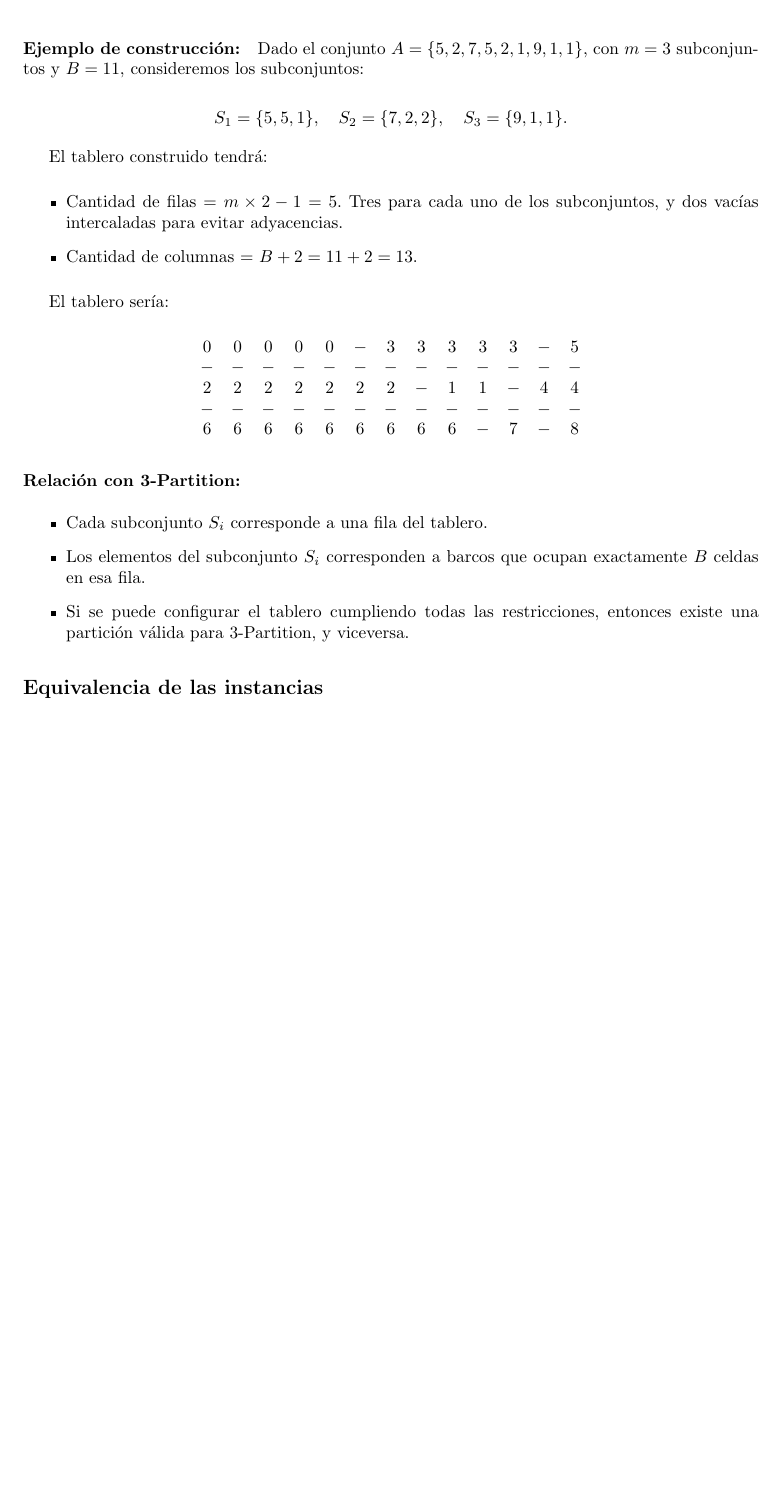
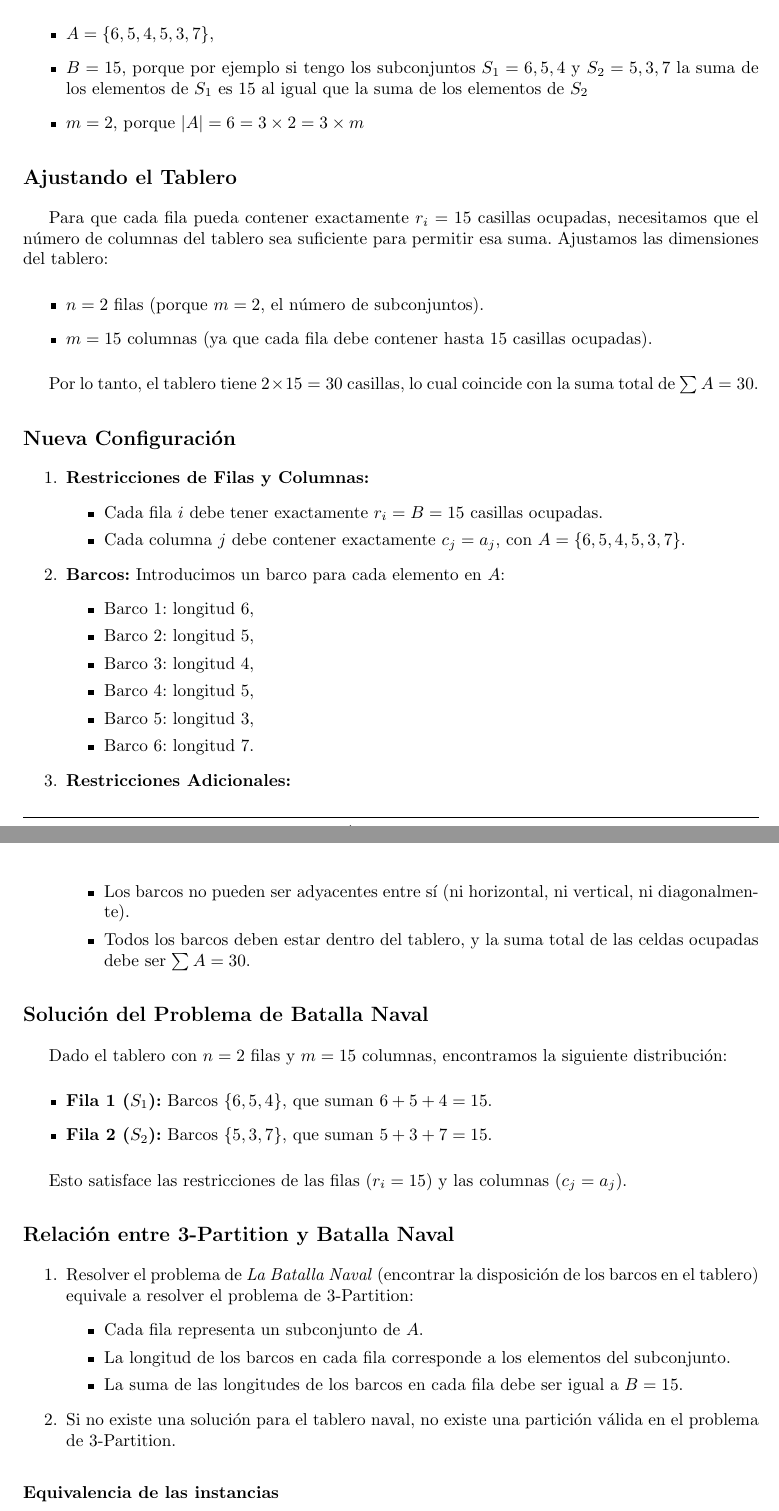
Before and after one commit to MartinAlejo/TDA-TP3, a LaTeX document (dev_informe/main.tex, which reads dev_informe/tex/demostracion.tex): part of page 7 of 17 before the commit and two parts of pages 7 and 8 of 18 after it, the two joined at a grey line, cut at the place of the change, the shorter picture padded with empty space. Compiled offline with pdfLaTeX.

Commit message:
Sigo avanzando con el informe

```diff
--- a/dev_informe/tex/demostracion.tex
+++ b/dev_informe/tex/demostracion.tex
@@ -54,37 +57,77 @@ Dado una instancia del problema \textit{3-Partition}, construiremos una instanci
 
-Dado el conjunto \(A = \{5, 2, 7, 5, 2, 1, 9, 1, 1\}\), con \(m = 3\) subconjuntos y \(B = 11\), consideremos los subconjuntos:
-
-\[
-S_1 = \{5, 5, 1\}, \quad S_2 = \{7, 2, 2\}, \quad S_3 = \{9, 1, 1\}.
-\]
-
-El tablero construido tendrá:
+\vskip0.5cm
+Tenemos los siguientes datos del problema 3-Partition:
 
 \begin{itemize}
-    \item Cantidad de filas = \(m \times 2 - 1 = 5\). Tres para cada uno de los subconjuntos, y dos vacías intercaladas para evitar adyacencias.
-    \item Cantidad de columnas = \(B + 2 = 11 + 2 = 13\).
+    \item $A = \{6, 5, 4, 5, 3, 7\}$,
+    \item $B = 15$, porque por ejemplo si tengo los subconjuntos $S_{1}={6,5,4}$ y $S_{2}={5,3,7}$ la suma de los elementos de $S_{1}$ es 15 al igual que la suma de los elementos de $S_{2}$
+    \item $m = 2$, porque $|A| = 6 = 3 \times 2 = 3 \times m$
 \end{itemize}
 
-El tablero sería:
+\subsection*{Ajustando el Tablero}
 
-\[
-\begin{array}{ccccccccccccc}
-0 & 0 & 0 & 0 & 0 & - & 3 & 3 & 3 & 3 & 3 & - & 5 \\
-- & - & - & - & - & - & - & - & - & - & - & - & - \\
-2 & 2 & 2 & 2 & 2 & 2 & 2 & - & 1 & 1 & - & 4 & 4 \\
-- & - & - & - & - & - & - & - & - & - & - & - & - \\
-6 & 6 & 6 & 6 & 6 & 6 & 6 & 6 & 6 & - & 7 & - & 8 \\
-\end{array}
-\]
+Para que cada fila pueda contener exactamente $r_i = 15$ casillas ocupadas, necesitamos que el número de columnas del tablero sea suficiente para permitir esa suma. Ajustamos las dimensiones del tablero:
 
-\paragraph{Relación con 3-Partition:}
 \begin{itemize}
-    \item Cada subconjunto \(S_i\) corresponde a una fila del tablero.
-    \item Los elementos del subconjunto \(S_i\) corresponden a barcos que ocupan exactamente \(B\) celdas en esa fila.
-    \item Si se puede configurar el tablero cumpliendo todas las restricciones, entonces existe una partición válida para \(3\)-Partition, y viceversa.
+    \item $n = 2$ filas (porque $m = 2$, el número de subconjuntos). % Quiza habria que agregar filas vacias intercaladas
+    \item $m = 15$ columnas (ya que cada fila debe contener hasta 15 casillas ocupadas). % Quiza habria que agregar siempre 2 columnas
 \end{itemize}
 
-\subsection*{Equivalencia de las instancias}
+Por lo tanto, el tablero tiene $2 \times 15 = 30$ casillas, lo cual coincide con la suma total de $\sum A = 30$. % Entiuendo que estaria mal tras hacer las correcciones de arriba %
+
+\subsection*{Nueva Configuración}
+
+\begin{enumerate}
+    \item \textbf{Restricciones de Filas y Columnas:}
+    \begin{itemize}
+        \item Cada fila $i$ debe tener exactamente $r_i = B = 15$ casillas ocupadas.
+        \item Cada columna $j$ debe contener exactamente $c_j = a_j$, con $A = \{6, 5, 4, 5, 3, 7\}$.
+    \end{itemize}
+
+    \item \textbf{Barcos:}
+    Introducimos un barco para cada elemento en $A$:
+    \begin{itemize}
+        \item Barco 1: longitud 6,
+        \item Barco 2: longitud 5,
+        \item Barco 3: longitud 4,
+        \item Barco 4: longitud 5,
+        \item Barco 5: longitud 3,
+        \item Barco 6: longitud 7.
+    \end{itemize}
+
+    \item \textbf{Restricciones Adicionales:}
+    \begin{itemize}
+        \item Los barcos no pueden ser adyacentes entre sí (ni horizontal, ni vertical, ni diagonalmente).
+        \item Todos los barcos deben estar dentro del tablero, y la suma total de las celdas ocupadas debe ser $\sum A = 30$.
+    \end{itemize}
+\end{enumerate}
+
+\subsection*{Solución del Problema de Batalla Naval}
+
+Dado el tablero con $n = 2$ filas y $m = 15$ columnas, encontramos la siguiente distribución:
+
+\begin{itemize}
+    \item \textbf{Fila 1 ($S_1$):} Barcos $\{6, 5, 4\}$, que suman $6 + 5 + 4 = 15$.
+    \item \textbf{Fila 2 ($S_2$):} Barcos $\{5, 3, 7\}$, que suman $5 + 3 + 7 = 15$.
+\end{itemize}
+
+Esto satisface las restricciones de las filas ($r_i = 15$) y las columnas ($c_j = a_j$).
+
+\subsection*{Relación entre 3-Partition y Batalla Naval}
+
+\begin{enumerate}
+    \item Resolver el problema de \textit{La Batalla Naval} (encontrar la disposición de los barcos en el tablero) equivale a resolver el problema de 3-Partition:
+    \begin{itemize}
+        \item Cada fila representa un subconjunto de $A$.
+        \item La longitud de los barcos en cada fila corresponde a los elementos del subconjunto.
+        \item La suma de las longitudes de los barcos en cada fila debe ser igual a $B = 15$.
+    \end{itemize}
+
+    \item Si no existe una solución para el tablero naval, no existe una partición válida en el problema de 3-Partition.
+\end{enumerate}
+
+
+\subsubsection*{Equivalencia de las instancias}
 
 \begin{itemize}
     \item Si existe una solución para el problema \textit{3-Partition}, entonces podemos construir una configuración válida del tablero para \textit{La Batalla Naval}.
```
Also changed, not shown: dev_informe/main.pdf, dev_informe/tex/demostracion.tex (47 more changed lines), 6 other files.
